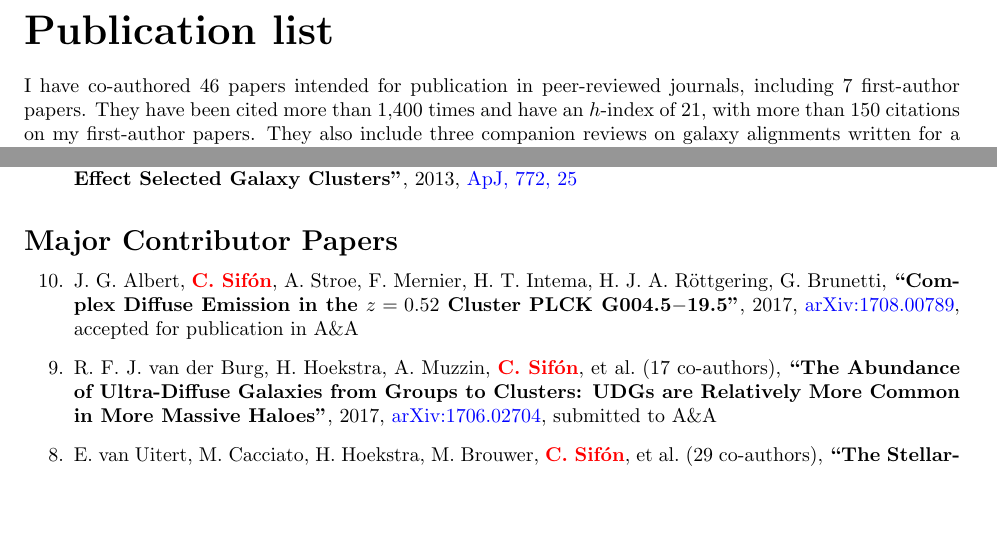
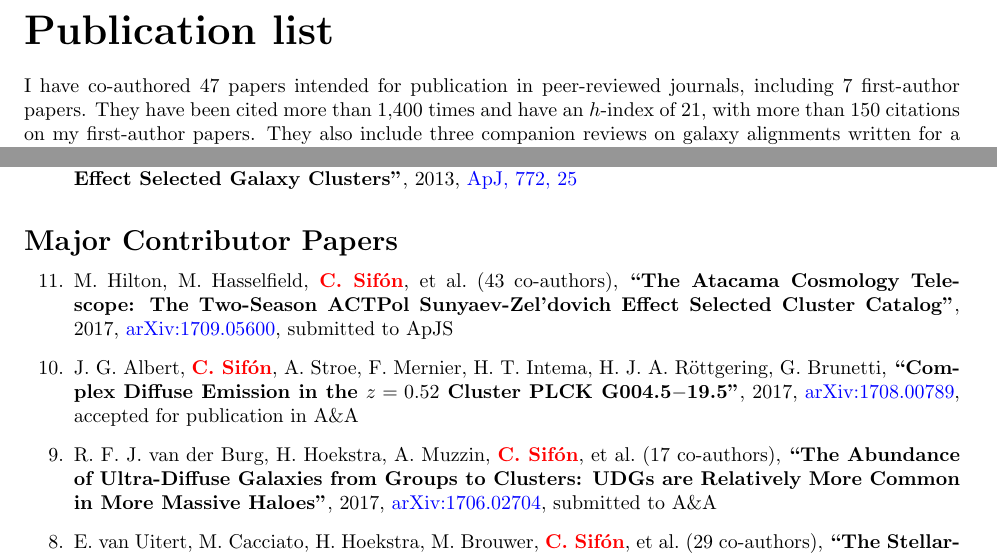
Before and after one commit to cristobal-sifon/cv, a LaTeX document (Sifon_publications.tex): two parts of page 1 of 4, joined at a grey line, cut so that both start at the same text, the shorter picture padded with empty space. Compiled offline with pdfLaTeX.

Commit message:
added Hilton et al; fixed typo in Albert et al URL

```diff
--- a/Sifon_publications.tex
+++ b/Sifon_publications.tex
@@ -15,6 +15,7 @@
 
 \def\aap{A\&A}
 \def\apj{ApJ}
+\def\apjs{ApJS}
 \def\baas{\textit{Bull.\ of the Am.\ Ast.\ Soc.}}
 \def\gemfoc{Gemini Focus}
 \def\jcap{JCAP}
@@ -48,13 +49,14 @@
 {\bf\huge Publication list}\\
 
 \noindent
-I have co-authored 46 papers intended for publication in peer-reviewed journals,
+I have co-authored 47 papers intended for publication in peer-reviewed journals,
 including 7 first-author papers. They have been cited more than 1,400 times and
 have an $h$-index of 21, with more than 150 citations on my first-author papers.
 They also include three companion reviews on galaxy alignments written for a
 special issue of Space Science Reviews (B.\ Joachimi et al.\ 2015, A.\ Kiessling
 et al.\ 2015, D.\ Kirk et al.\ 2015). The full list of publications is summarized
 below, and can be accessed at \href{https://goo.gl/LAu9G4}{this url}.
+
 
 \vspace{0.4cm}
 \noindent
@@ -139,10 +141,17 @@ Massive Sunyaev-Zel'dovich Effect Selected Galaxy Clusters},
 \begin{etaremune}
 
 \item
+M.~Hilton, M.~Hasselfield, \myself, \etal{43}
+\paper{The Atacama Cosmology Telescope: The Two-Season ACTPol Sunyaev-Zel’dovich
+Effect Selected Cluster Catalog},
+2017, \href{http://adsabs.harvard.edu/abs/2017arXiv170905600H}{arXiv:1709.05600},
+\submitted{\apjs}
+
+\item
 J.~G.~Albert, \myself, A.~Stroe, F.~Mernier, H.~T.~Intema, H.~J.~A.~R\"ottgering,
 G.~Brunetti,
 \paper{Complex Diffuse Emission in the $z=0.52$ Cluster PLCK~G004.5$-$19.5},
-2017, \href{http://adsabs.harvard.edu/abs/2017arXiv17078.00789}{arXiv:1708.00789},
+2017, \href{http://adsabs.harvard.edu/abs/2017arXiv170800789A}{arXiv:1708.00789},
 \accepted{\aap}
 
 \item
```
Also changed, not shown: Sifon_publications.pdf.
